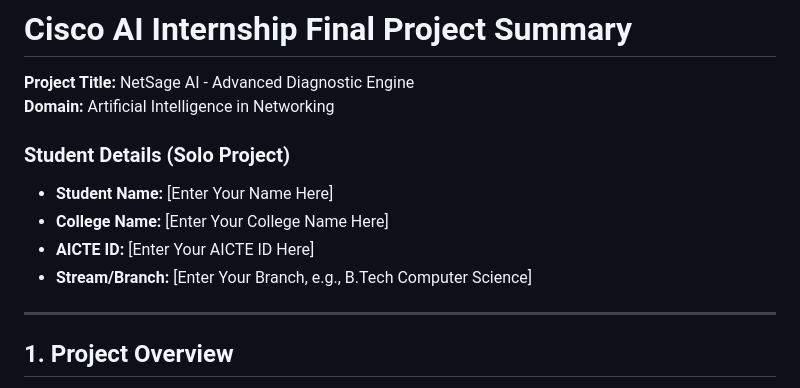
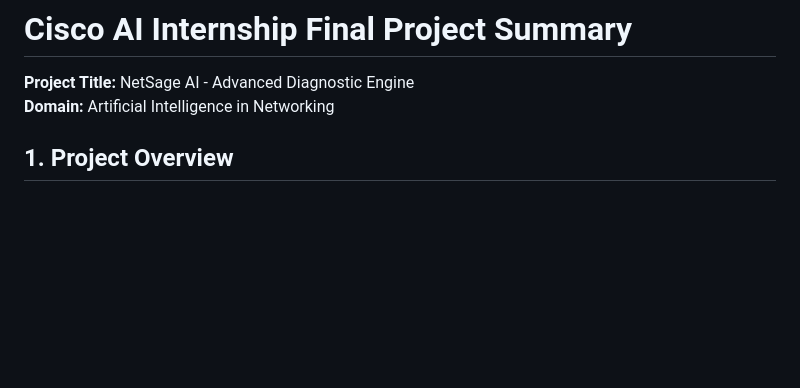
Before and after one commit to krrish-cypto/NetSage-AI, a Markdown page: README.md, the part around the change. GitHub-like rendering; blank space fills up the shorter version.

Commit message:
Remove sensitive student data from public README

```diff
--- a/README.md
+++ b/README.md
@@ -2,13 +2,7 @@
 **Project Title:** NetSage AI - Advanced Diagnostic Engine
 **Domain:** Artificial Intelligence in Networking
 
-### Student Details (Solo Project)
-- **Student Name:** [Enter Your Name Here]
-- **College Name:** [Enter Your College Name Here]
-- **AICTE ID:** [Enter Your AICTE ID Here]
-- **Stream/Branch:** [Enter Your Branch, e.g., B.Tech Computer Science]
 
----
 
 ## 1. Project Overview
 NetSage AI is an AI-assisted network troubleshooting application designed to bridge the gap between complex network telemetry and rapid incident resolution. The primary goal of this project was to build an intelligent assistant capable of analyzing raw CLI outputs (e.g., `show run`, `show ip route`) from simulated Packet Tracer environments, diagnosing the root cause, and suggesting deterministic fix steps—while keeping a human engineer firmly in the loop.
```
